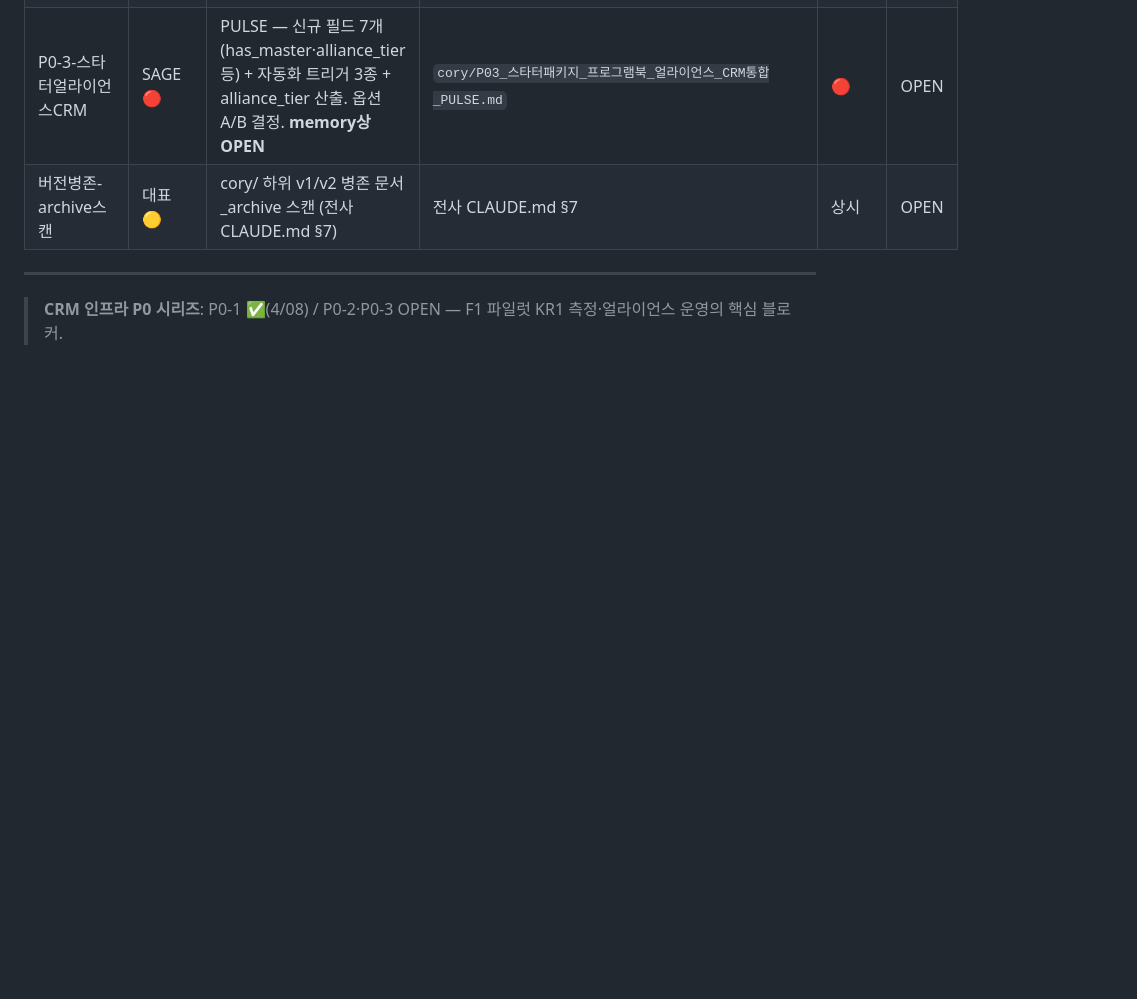
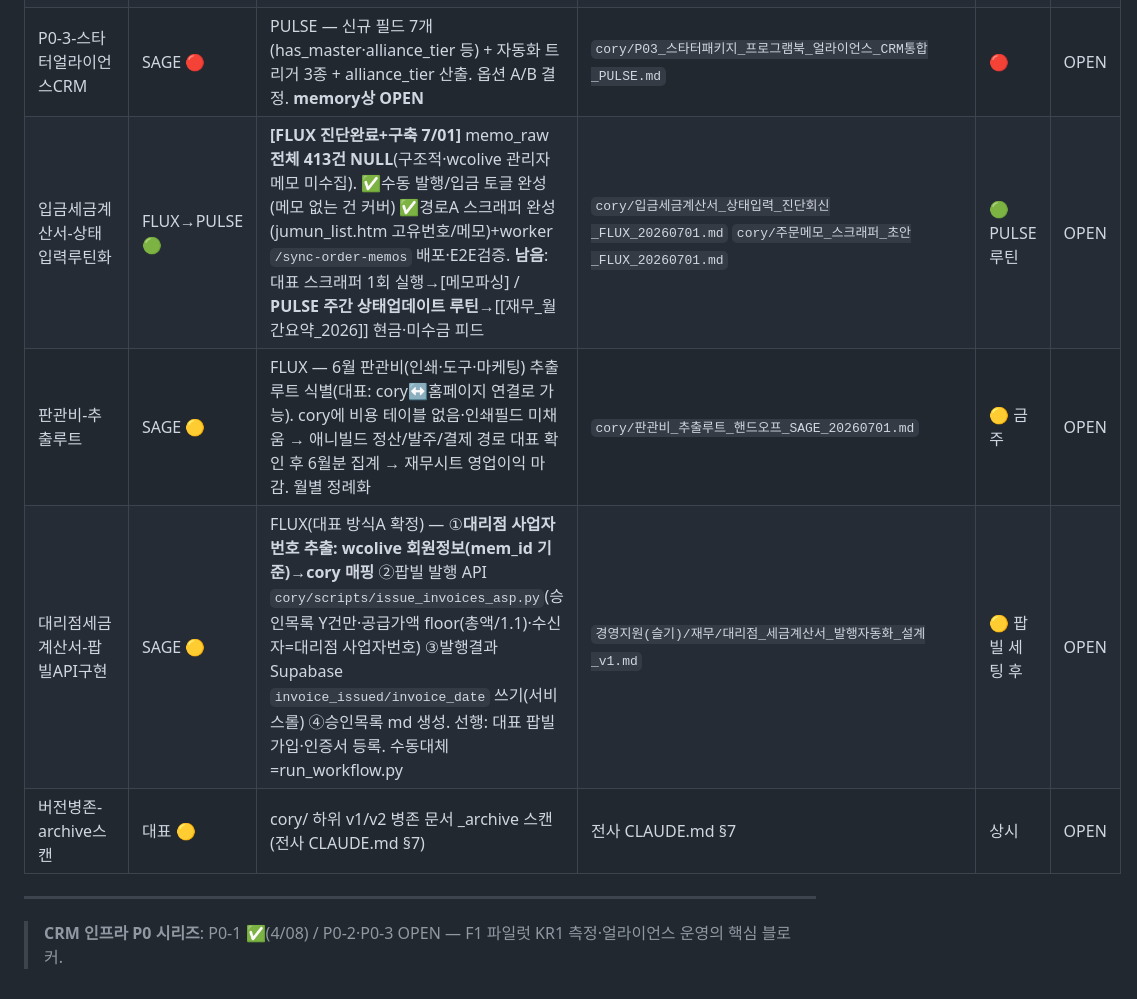
Before and after one commit to vianne75-crypto/cory, a Markdown page: INBOX.md, the part around the change. GitHub-like rendering; blank space fills up the shorter version.

Commit message:
INBOX 갱신 — 입금세금계산서 루틴화 FLUX 진단완료+구축, PULSE 주간루틴 이관

```diff
--- a/INBOX.md
+++ b/INBOX.md
@@ -19,6 +19,9 @@
 | Phase3자동화-가입폼v3.2 | SAGE 🟡 | FLUX — 가입폼 v3.2 가점 자동 산출 + 의료인 첨부 검증(첨부시만 가점) + 승급 임계 40점. 🚨 PIXEL 첨부 필수 룰 완료 회신 후 가동 | `얼라이언스CS/APS회원가입폼_의학계열_누락_대표결정요청_BOND_가온.md` | 🟡 PIXEL 완료 후 | OPEN |
 | 원가구조-SCM로스율 | FORGE 🔴 | FLUX SCM — `inventory_items` 7종 단가 등록 + `loss_records` 5단계 신설 + 월간 로스율 리포트(SAGE 대시보드) + 부직포 재고 확인. 사외비 | `APS보건교육연구소/알쓰패치_원가구조_실측_v1_20260503.md` `cory/SCM_운영_매뉴얼_GRID_이음.md` | 🔴 SCM 운영 | OPEN |
 | P0-3-스타터얼라이언스CRM | SAGE 🔴 | PULSE — 신규 필드 7개(has_master·alliance_tier 등) + 자동화 트리거 3종 + alliance_tier 산출. 옵션 A/B 결정. **memory상 OPEN** | `cory/P03_스타터패키지_프로그램북_얼라이언스_CRM통합_PULSE.md` | 🔴 | OPEN |
+| 입금세금계산서-상태입력루틴화 | FLUX→PULSE 🟢 | **[FLUX 진단완료+구축 7/01]** memo_raw **전체 413건 NULL**(구조적·wcolive 관리자메모 미수집). ✅수동 발행/입금 토글 완성(메모 없는 건 커버) ✅경로A 스크래퍼 완성(jumun_list.htm 고유번호/메모)+worker `/sync-order-memos` 배포·E2E검증. **남음**: 대표 스크래퍼 1회 실행→[메모파싱] / **PULSE 주간 상태업데이트 루틴**→[[재무_월간요약_2026]] 현금·미수금 피드 | `cory/입금세금계산서_상태입력_진단회신_FLUX_20260701.md` `cory/주문메모_스크래퍼_초안_FLUX_20260701.md` | 🟢 PULSE 루틴 | OPEN |
+| 판관비-추출루트 | SAGE 🟡 | FLUX — 6월 판관비(인쇄·도구·마케팅) 추출 루트 식별(대표: cory↔홈페이지 연결로 가능). cory에 비용 테이블 없음·인쇄필드 미채움 → 애니빌드 정산/발주/결제 경로 대표 확인 후 6월분 집계 → 재무시트 영업이익 마감. 월별 정례화 | `cory/판관비_추출루트_핸드오프_SAGE_20260701.md` | 🟡 금주 | OPEN |
+| 대리점세금계산서-팝빌API구현 | SAGE 🟡 | FLUX(대표 방식A 확정) — ①**대리점 사업자번호 추출: wcolive 회원정보(mem_id 기준)→cory 매핑** ②팝빌 발행 API `cory/scripts/issue_invoices_asp.py`(승인목록 Y건만·공급가액 floor(총액/1.1)·수신자=대리점 사업자번호) ③발행결과 Supabase `invoice_issued/invoice_date` 쓰기(서비스롤) ④승인목록 md 생성. 선행: 대표 팝빌 가입·인증서 등록. 수동대체=run_workflow.py | `경영지원(슬기)/재무/대리점_세금계산서_발행자동화_설계_v1.md` | 🟡 팝빌 세팅 후 | OPEN |
 | 버전병존-archive스캔 | 대표 🟡 | cory/ 하위 v1/v2 병존 문서 _archive 스캔 (전사 CLAUDE.md §7) | 전사 CLAUDE.md §7 | 상시 | OPEN |
 
 ---
```
